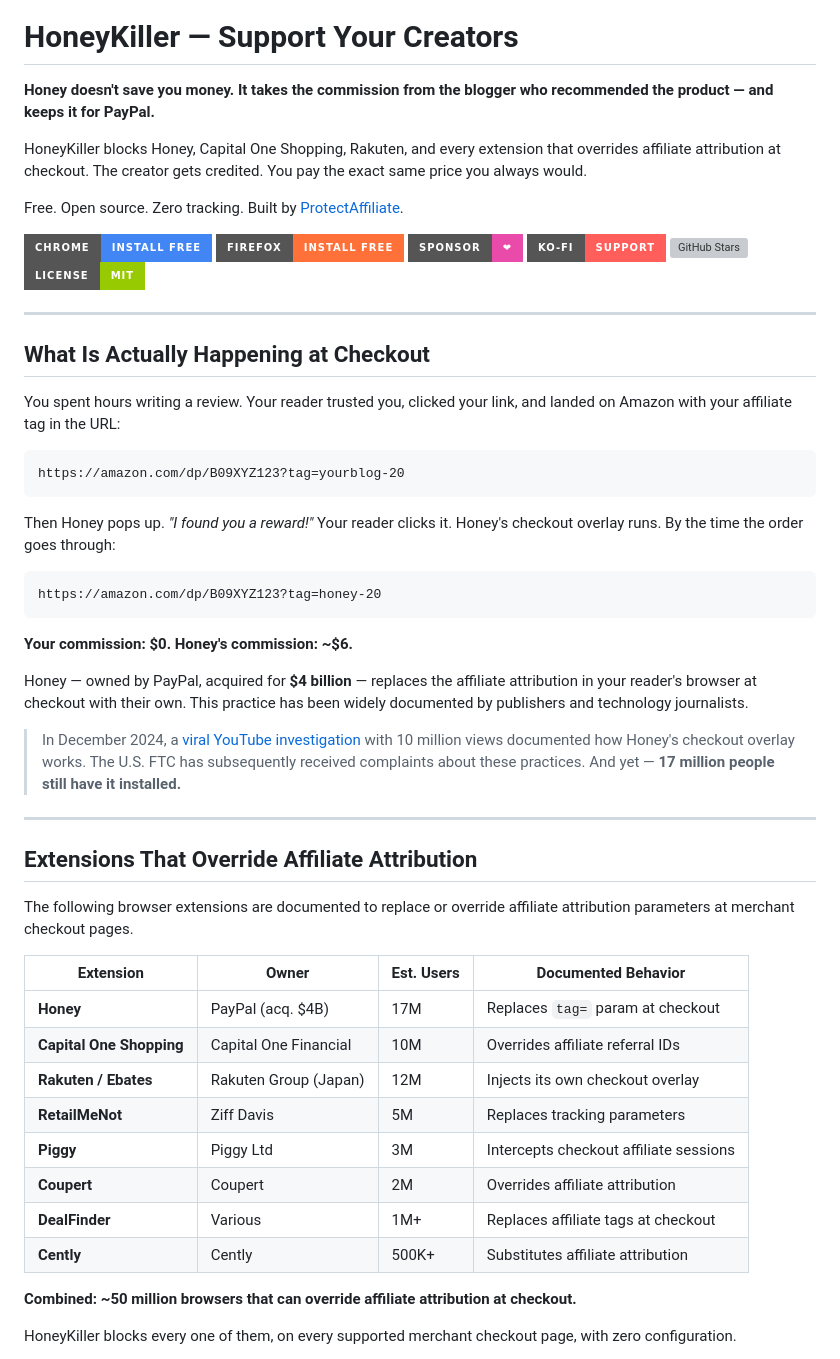
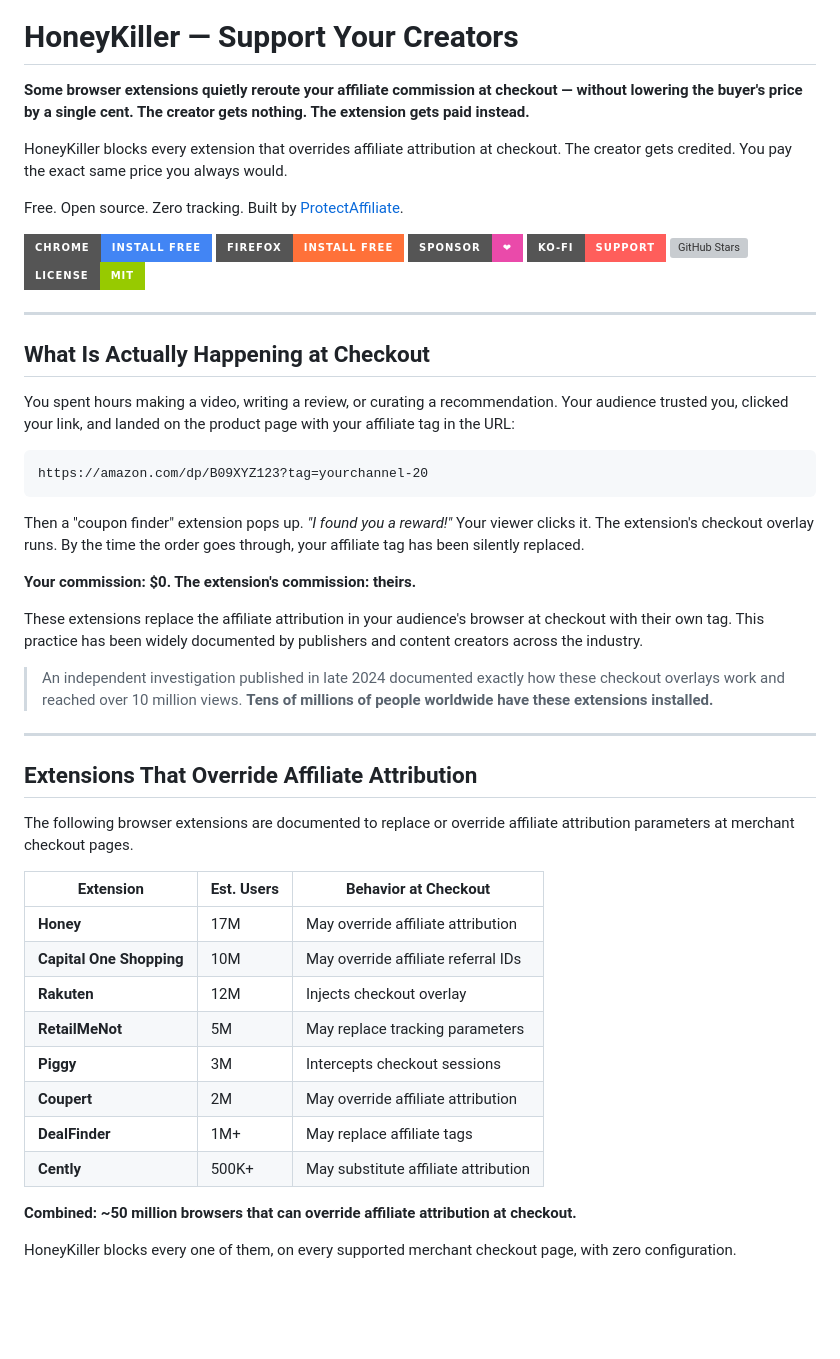
Before and after one commit to ProtectAffiliate/HoneyKiller, a Markdown page: README.md, the part around one of its changes. GitHub-like rendering; badges without logos; blank space fills up the shorter version; grey boxes are pictures that could not be loaded.

````diff
--- a/README.md
+++ b/README.md
@@ -4,12 +4,9 @@
 
 # HoneyKiller — Support Your Creators
 
-**Honey doesn't save you money. It takes the commission from the blogger who
-recommended the product — and keeps it for PayPal.**
+**Some browser extensions quietly reroute your affiliate commission at checkout — without lowering the buyer's price by a single cent. The creator gets nothing. The extension gets paid instead.**
 
-HoneyKiller blocks Honey, Capital One Shopping, Rakuten, and every extension
-that overrides affiliate attribution at checkout. The creator gets credited.
-You pay the exact same price you always would.
+HoneyKiller blocks every extension that overrides affiliate attribution at checkout. The creator gets credited. You pay the exact same price you always would.
 
 Free. Open source. Zero tracking. Built by [ProtectAffiliate](https://protectaffiliate.com).
 
@@ -24,30 +21,19 @@ Free. Open source. Zero tracking. Built by [ProtectAffiliate](https://protectaff
 
 ## What Is Actually Happening at Checkout
 
-You spent hours writing a review. Your reader trusted you, clicked your link,
-and landed on Amazon with your affiliate tag in the URL:
+You spent hours making a video, writing a review, or curating a recommendation. Your audience trusted you, clicked your link, and landed on the product page with your affiliate tag in the URL:
 
 ```
-https://amazon.com/dp/B09XYZ123?tag=yourblog-20
+https://amazon.com/dp/B09XYZ123?tag=yourchannel-20
 ```
 
-Then Honey pops up. *"I found you a reward!"* Your reader clicks it. Honey's
-checkout overlay runs. By the time the order goes through:
+Then a "coupon finder" extension pops up. *"I found you a reward!"* Your viewer clicks it. The extension's checkout overlay runs. By the time the order goes through, your affiliate tag has been silently replaced.
 
-```
-https://amazon.com/dp/B09XYZ123?tag=honey-20
-```
+**Your commission: $0. The extension's commission: theirs.**
 
-**Your commission: $0. Honey's commission: ~$6.**
+These extensions replace the affiliate attribution in your audience's browser at checkout with their own tag. This practice has been widely documented by publishers and content creators across the industry.
 
-Honey — owned by PayPal, acquired for **$4 billion** — replaces the affiliate
-attribution in your reader's browser at checkout with their own. This practice
-has been widely documented by publishers and technology journalists.
-
-> In December 2024, a [viral YouTube investigation](https://www.youtube.com/watch?v=vc4yL3YTwWk)
-> with 10 million views documented how Honey's checkout overlay works. The U.S. FTC
-> has subsequently received complaints about these practices. And yet — **17 million
-> people still have it installed.**
+> An independent investigation published in late 2024 documented exactly how these checkout overlays work and reached over 10 million views. **Tens of millions of people worldwide have these extensions installed.**
 
 ---
 
@@ -56,16 +42,16 @@ has been widely documented by publishers and technology journalists.
 The following browser extensions are documented to replace or override affiliate
 attribution parameters at merchant checkout pages.
 
-| Extension | Owner | Est. Users | Documented Behavior |
-|---|---|---|---|
-| **Honey** | PayPal (acq. $4B) | 17M | Replaces `tag=` param at checkout |
-| **Capital One Shopping** | Capital One Financial | 10M | Overrides affiliate referral IDs |
-| **Rakuten / Ebates** | Rakuten Group (Japan) | 12M | Injects its own checkout overlay |
-| **RetailMeNot** | Ziff Davis | 5M | Replaces tracking parameters |
-| **Piggy** | Piggy Ltd | 3M | Intercepts checkout affiliate sessions |
-| **Coupert** | Coupert | 2M | Overrides affiliate attribution |
-| **DealFinder** | Various | 1M+ | Replaces affiliate tags at checkout |
-| **Cently** | Cently | 500K+ | Substitutes affiliate attribution |
+| Extension | Est. Users | Behavior at Checkout |
+|---|---|---|
+| **Honey** | 17M | May override affiliate attribution |
+| **Capital One Shopping** | 10M | May override affiliate referral IDs |
+| **Rakuten** | 12M | Injects checkout overlay |
+| **RetailMeNot** | 5M | May replace tracking parameters |
+| **Piggy** | 3M | Intercepts checkout sessions |
+| **Coupert** | 2M | May override affiliate attribution |
+| **DealFinder** | 1M+ | May replace affiliate tags |
+| **Cently** | 500K+ | May substitute affiliate attribution |
 
 **Combined: ~50 million browsers that can override affiliate attribution at checkout.**
 
````
Also changed, not shown: other parts of README.md (+40 -29 lines).
